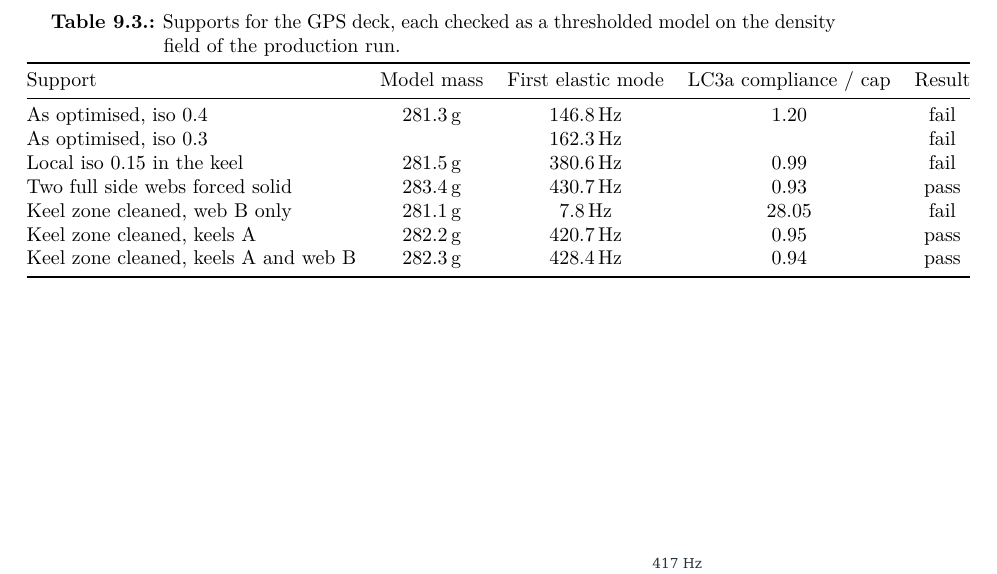
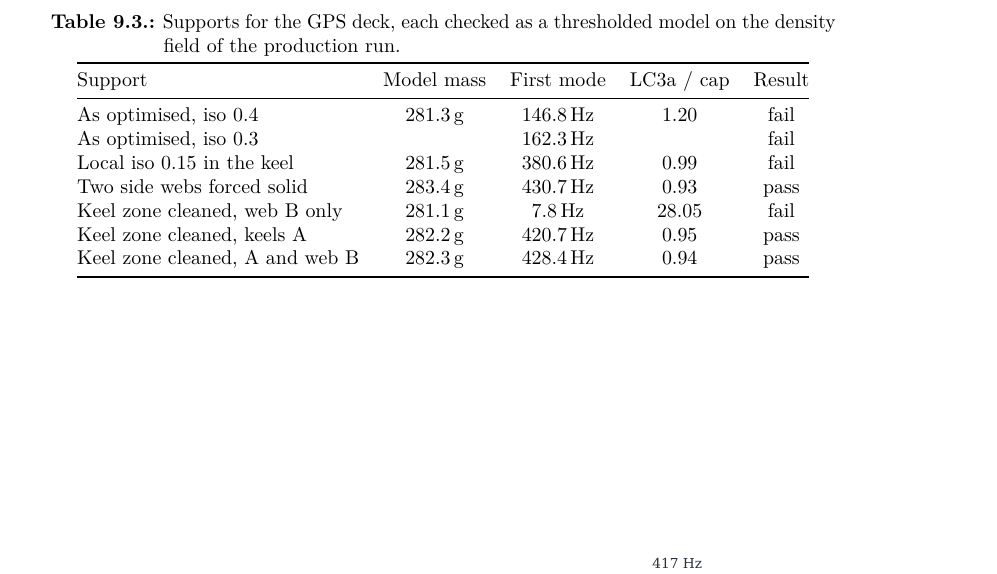
Before and after one commit to migueldiaslima/drone-revB, a LaTeX thesis (report/extensive/main.tex, which reads report/extensive/chapters/09_iterations.tex): part of page 72 of 81, cut so that both start at the same text. Compiled offline with pdfLaTeX.

Commit message:
Extensive report: chapter 9 table width
Co-Authored-By: Claude Opus 5.5 <noreply@anthropic.com>
Claude-Session: https://claude.ai/code/session_01UiAjPizYnRHcGHe8vGysaV

```diff
--- a/report/extensive/chapters/09_iterations.tex
+++ b/report/extensive/chapters/09_iterations.tex
@@ -87,15 +87,15 @@ Five supports were tested on the saved density field of the last cycle without a
 \caption{Supports for the GPS deck, each checked as a thresholded model on the density field of the production run.}\label{tab:iter-keels}
 \begin{tabular}{@{}lcccc@{}}
 \toprule
-Support & Model mass & First elastic mode & LC3a compliance / cap & Result\\
+Support & Model mass & First mode & LC3a / cap & Result\\
 \midrule
 As optimised, iso 0.4 & \SI{281.3}{g} & \SI{146.8}{Hz} & 1.20 & fail\\
 As optimised, iso 0.3 & & \SI{162.3}{Hz} & & fail\\
 Local iso 0.15 in the keel & \SI{281.5}{g} & \SI{380.6}{Hz} & 0.99 & fail\\
-Two full side webs forced solid & \SI{283.4}{g} & \SI{430.7}{Hz} & 0.93 & pass\\
+Two side webs forced solid & \SI{283.4}{g} & \SI{430.7}{Hz} & 0.93 & pass\\
 Keel zone cleaned, web B only & \SI{281.1}{g} & \SI{7.8}{Hz} & 28.05 & fail\\
 Keel zone cleaned, keels A & \SI{282.2}{g} & \SI{420.7}{Hz} & 0.95 & pass\\
-Keel zone cleaned, keels A and web B & \SI{282.3}{g} & \SI{428.4}{Hz} & 0.94 & pass\\
+Keel zone cleaned, A and web B & \SI{282.3}{g} & \SI{428.4}{Hz} & 0.94 & pass\\
 \bottomrule
 \end{tabular}
 \end{table}
```
